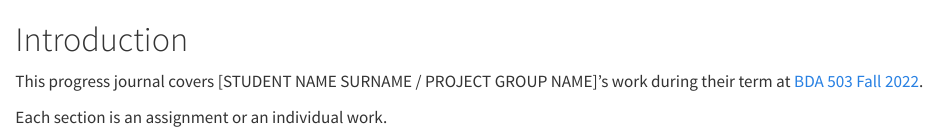
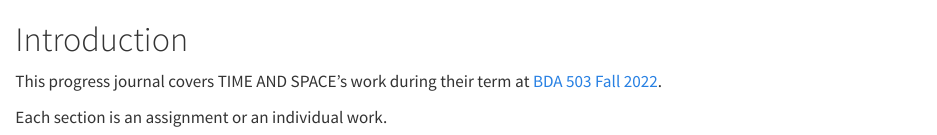
Before and after one commit to pjournal/mef06g-time-and-space, a Quarto document (index.qmd): the page in a window 1100 px wide, from its top. Rendered offline with R 4.5, knitr and Pandoc in place of Quarto, with nearby package versions.

Commit message:
Update index.qmd

```diff
--- a/index.qmd
+++ b/index.qmd
@@ -2,7 +2,7 @@
 
 <!-- DO NOT TOUCH THIS PART EXCEPT FILLING YOUR OR YOUR GROUP's NAME -->
 
-This progress journal covers [STUDENT NAME SURNAME / PROJECT GROUP NAME]'s work during their term at [BDA 503 Fall 2022](https://mef-bda503.github.io/fall22/).
+This progress journal covers TIME AND SPACE's work during their term at [BDA 503 Fall 2022](https://mef-bda503.github.io/fall22/).
 
 Each section is an assignment or an individual work.
 
```
